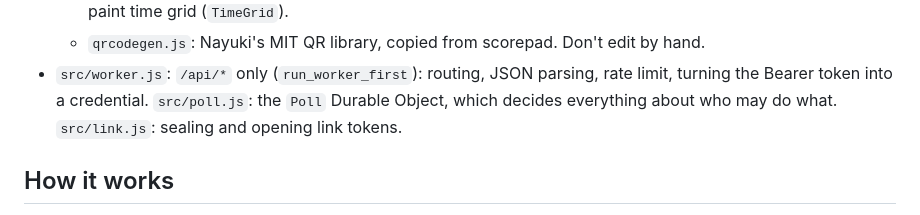
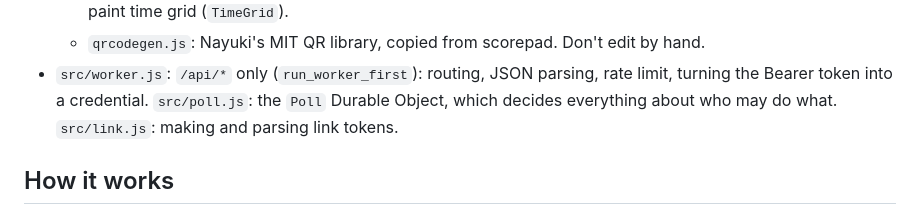
Before and after one commit to gunnaringe/whenever, a Markdown page: CLAUDE.md, the part around the change. GitHub-like rendering.

Commit message:
CLAUDE.md: link.js no longer seals tokens
Co-Authored-By: Claude Opus 5.5 <noreply@anthropic.com>

```diff
--- a/CLAUDE.md
+++ b/CLAUDE.md
@@ -23,7 +23,7 @@ language (`finn-tid.` → nb, `whenever.` → en, anything else → browser).
 - `src/worker.js`: `/api/*` only (`run_worker_first`): routing, JSON parsing,
   rate limit, turning the Bearer token into a credential.
   `src/poll.js`: the `Poll` Durable Object, which decides everything about
-  who may do what. `src/link.js`: sealing and opening link tokens.
+  who may do what. `src/link.js`: making and parsing link tokens.
 
 ## How it works
 
```
